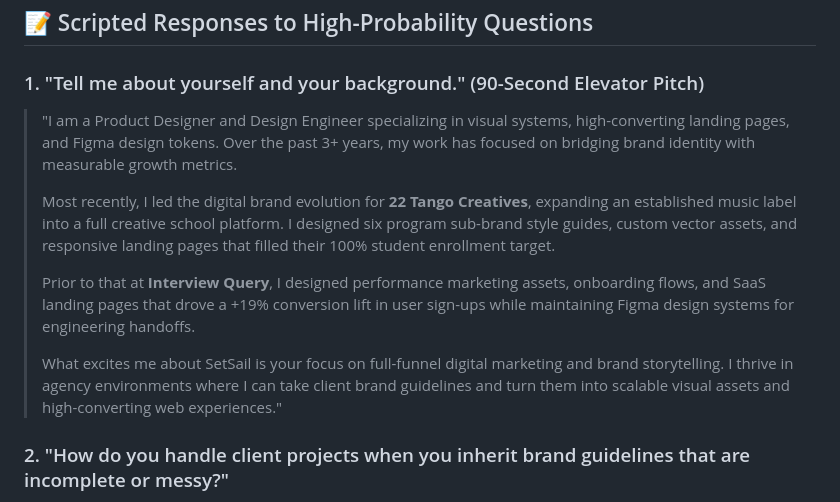
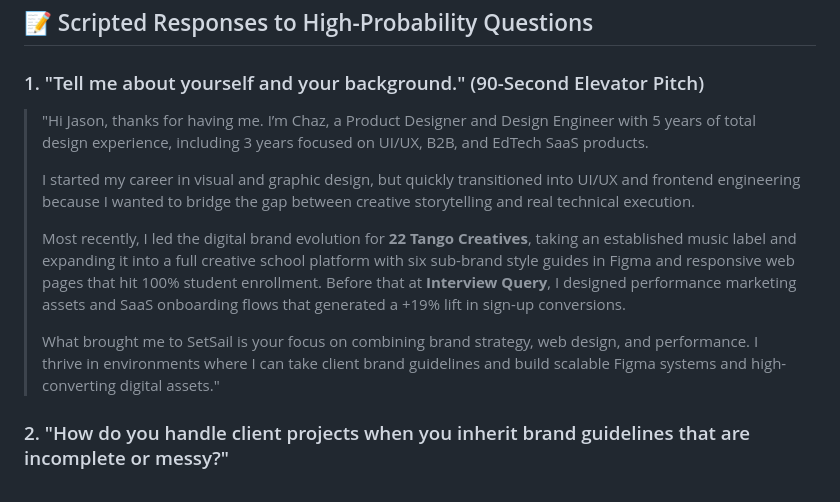
Before and after one commit to Mirikazi0/portfolio-2026, a Markdown page: 01_Brief/Job_Tracker/Setsail_Interview_Prep.md, the part around the change. Drawn GitHub-style.

Commit message:
docs: update elevator pitch with refined 5-year background narrative

```diff
--- a/01_Brief/Job_Tracker/Setsail_Interview_Prep.md
+++ b/01_Brief/Job_Tracker/Setsail_Interview_Prep.md
@@ -62,13 +62,13 @@
 ## 📝 Scripted Responses to High-Probability Questions
 
 ### 1. "Tell me about yourself and your background." (90-Second Elevator Pitch)
-> "I am a Product Designer and Design Engineer specializing in visual systems, high-converting landing pages, and Figma design tokens. Over the past 3+ years, my work has focused on bridging brand identity with measurable growth metrics.
+> "Hi Jason, thanks for having me. I’m Chaz, a Product Designer and Design Engineer with 5 years of total design experience, including 3 years focused on UI/UX, B2B, and EdTech SaaS products.
 >
-> Most recently, I led the digital brand evolution for **22 Tango Creatives**, expanding an established music label into a full creative school platform. I designed six program sub-brand style guides, custom vector assets, and responsive landing pages that filled their 100% student enrollment target.
+> I started my career in visual and graphic design, but quickly transitioned into UI/UX and frontend engineering because I wanted to bridge the gap between creative storytelling and real technical execution.
 >
-> Prior to that at **Interview Query**, I designed performance marketing assets, onboarding flows, and SaaS landing pages that drove a +19% conversion lift in user sign-ups while maintaining Figma design systems for engineering handoffs.
+> Most recently, I led the digital brand evolution for **22 Tango Creatives**, taking an established music label and expanding it into a full creative school platform with six sub-brand style guides in Figma and responsive web pages that hit 100% student enrollment. Before that at **Interview Query**, I designed performance marketing assets and SaaS onboarding flows that generated a +19% lift in sign-up conversions.
 >
-> What excites me about SetSail is your focus on full-funnel digital marketing and brand storytelling. I thrive in agency environments where I can take client brand guidelines and turn them into scalable visual assets and high-converting web experiences."
+> What brought me to SetSail is your focus on combining brand strategy, web design, and performance. I thrive in environments where I can take client brand guidelines and build scalable Figma systems and high-converting digital assets."
 
 ### 2. "How do you handle client projects when you inherit brand guidelines that are incomplete or messy?"
 > "My first step is a systemic audit. I review whatever assets exist, extract core color hexes, typography hierarchy, and logo rules, and structure them into a clean Figma style guide.
```
